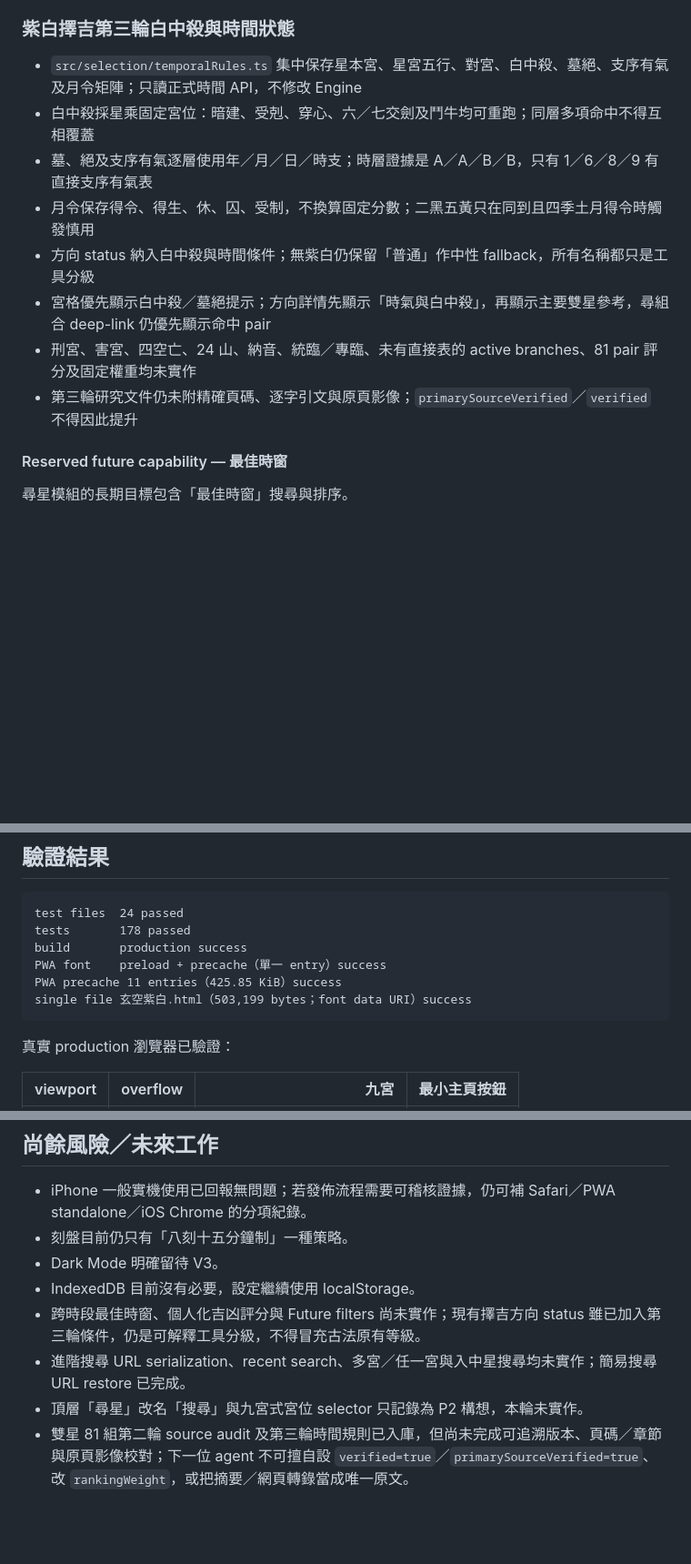
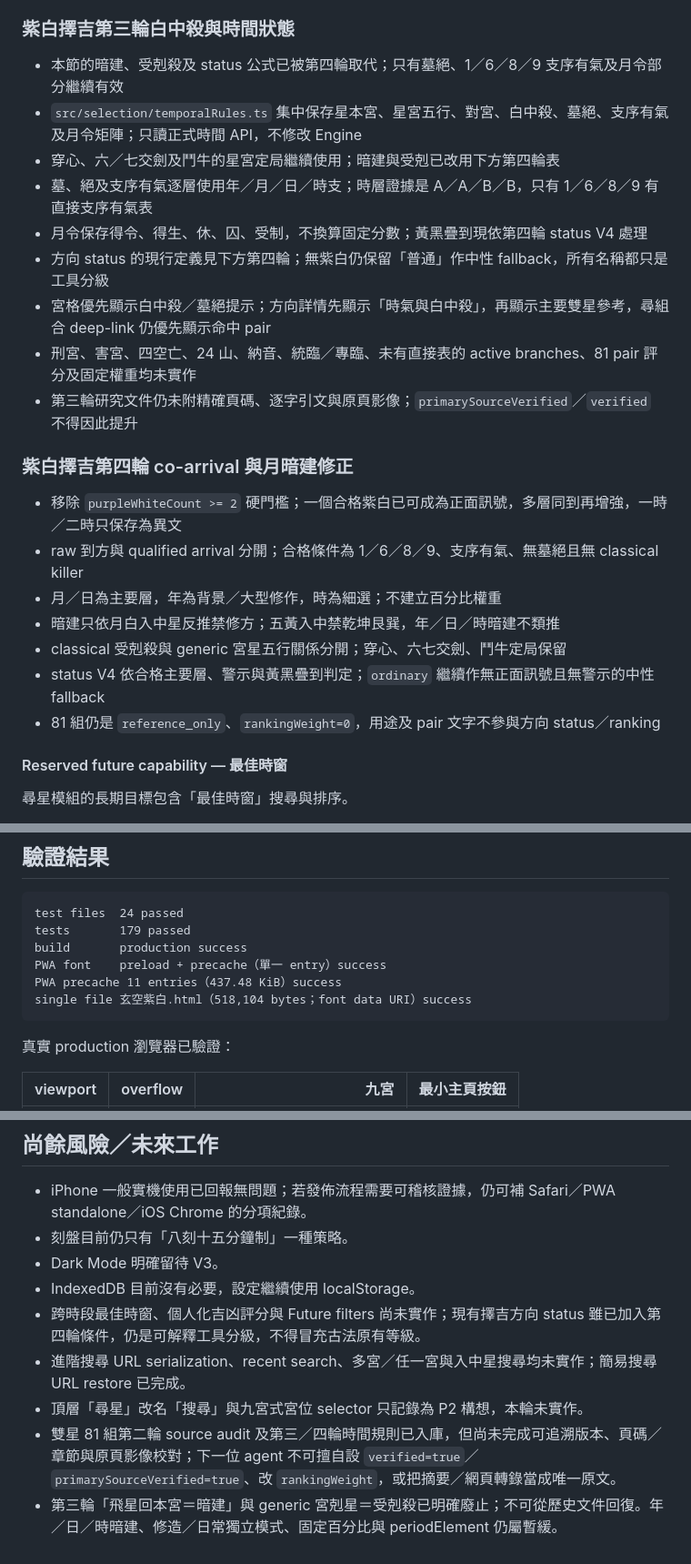
Before and after one commit to U1TR4man/xuankong-zibai, a Markdown page: docs/HANDOFF.md, 3 parts joined by grey strips. Shown at 91% size. Drawn GitHub-style; blank space fills up the shorter version.

````diff
--- a/docs/HANDOFF.md
+++ b/docs/HANDOFF.md
@@ -195,14 +197,25 @@ tests/fixtures/chart-snapshot.json
 
 ### 紫白擇吉第三輪白中殺與時間狀態
 
+- 本節的暗建、受剋殺及 status 公式已被第四輪取代；只有墓絕、1／6／8／9 支序有氣及月令部分繼續有效
 - `src/selection/temporalRules.ts` 集中保存星本宮、星宮五行、對宮、白中殺、墓絕、支序有氣及月令矩陣；只讀正式時間 API，不修改 Engine
-- 白中殺採星乘固定宮位：暗建、受剋、穿心、六／七交劍及鬥牛均可重跑；同層多項命中不得互相覆蓋
+- 穿心、六／七交劍及鬥牛的星宮定局繼續使用；暗建與受剋已改用下方第四輪表
 - 墓、絕及支序有氣逐層使用年／月／日／時支；時層證據是 A／A／B／B，只有 1／6／8／9 有直接支序有氣表
-- 月令保存得令、得生、休、囚、受制，不換算固定分數；二黑五黃只在同到且四季土月得令時觸發慎用
-- 方向 status 納入白中殺與時間條件；無紫白仍保留「普通」作中性 fallback，所有名稱都只是工具分級
+- 月令保存得令、得生、休、囚、受制，不換算固定分數；黃黑疊到現依第四輪 status V4 處理
+- 方向 status 的現行定義見下方第四輪；無紫白仍保留「普通」作中性 fallback，所有名稱都只是工具分級
 - 宮格優先顯示白中殺／墓絕提示；方向詳情先顯示「時氣與白中殺」，再顯示主要雙星參考，尋組合 deep-link 仍優先顯示命中 pair
 - 刑宮、害宮、四空亡、24 山、納音、統臨／專臨、未有直接表的 active branches、81 pair 評分及固定權重均未實作
 - 第三輪研究文件仍未附精確頁碼、逐字引文與原頁影像；`primarySourceVerified`／`verified` 不得因此提升
+
+### 紫白擇吉第四輪 co-arrival 與月暗建修正
+
+- 移除 `purpleWhiteCount >= 2` 硬門檻；一個合格紫白已可成為正面訊號，多層同到再增強，一時／二時只保存為異文
+- raw 到方與 qualified arrival 分開；合格條件為 1／6／8／9、支序有氣、無墓絕且無 classical killer
+- 月／日為主要層，年為背景／大型修作，時為細選；不建立百分比權重
+- 暗建只依月白入中星反推禁修方；五黃入中禁乾坤艮巽，年／日／時暗建不類推
+- classical 受剋殺與 generic 宮星五行關係分開；穿心、六七交劍、鬥牛定局保留
+- status V4 依合格主要層、警示與黃黑疊到判定；`ordinary` 繼續作無正面訊號且無警示的中性 fallback
+- 81 組仍是 `reference_only`、`rankingWeight=0`，用途及 pair 文字不參與方向 status／ranking
 
 #### Reserved future capability — 最佳時窗
 
@@ -222,11 +235,11 @@ tests/fixtures/chart-snapshot.json
 
 ```text
 test files  24 passed
-tests       178 passed
+tests       179 passed
 build       production success
 PWA font    preload + precache（單一 entry）success
-PWA precache 11 entries（425.85 KiB）success
-single file 玄空紫白.html（503,199 bytes；font data URI）success
+PWA precache 11 entries（437.48 KiB）success
+single file 玄空紫白.html（518,104 bytes；font data URI）success
 ```
 
 真實 production 瀏覽器已驗證：
@@ -305,7 +320,8 @@ PATH=/Users/chungyingwa/.cache/codex-runtimes/codex-primary-runtime/dependencies
 - 刻盤目前仍只有「八刻十五分鐘制」一種策略。
 - Dark Mode 明確留待 V3。
 - IndexedDB 目前沒有必要，設定繼續使用 localStorage。
-- 跨時段最佳時窗、個人化吉凶評分與 Future filters 尚未實作；現有擇吉方向 status 雖已加入第三輪條件，仍是可解釋工具分級，不得冒充古法原有等級。
+- 跨時段最佳時窗、個人化吉凶評分與 Future filters 尚未實作；現有擇吉方向 status 雖已加入第四輪條件，仍是可解釋工具分級，不得冒充古法原有等級。
 - 進階搜尋 URL serialization、recent search、多宮／任一宮與入中星搜尋均未實作；簡易搜尋 URL restore 已完成。
 - 頂層「尋星」改名「搜尋」與九宮式宮位 selector 只記錄為 P2 構想，本輪未實作。
-- 雙星 81 組第二輪 source audit 及第三輪時間規則已入庫，但尚未完成可追溯版本、頁碼／章節與原頁影像校對；下一位 agent 不可擅自設 `verified=true`／`primarySourceVerified=true`、改 `rankingWeight`，或把摘要／網頁轉錄當成唯一原文。
+- 雙星 81 組第二輪 source audit 及第三／四輪時間規則已入庫，但尚未完成可追溯版本、頁碼／章節與原頁影像校對；下一位 agent 不可擅自設 `verified=true`／`primarySourceVerified=true`、改 `rankingWeight`，或把摘要／網頁轉錄當成唯一原文。
+- 第三輪「飛星回本宮＝暗建」與 generic 宮剋星＝受剋殺已明確廢止；不可從歷史文件回復。年／日／時暗建、修造／日常獨立模式、固定百分比與 periodElement 仍屬暫緩。
````
Also changed, not shown: other parts of docs/HANDOFF.md (+8 -4 lines), CHANGELOG.md (+2 -1 lines), README.md (+3 -3 lines).
